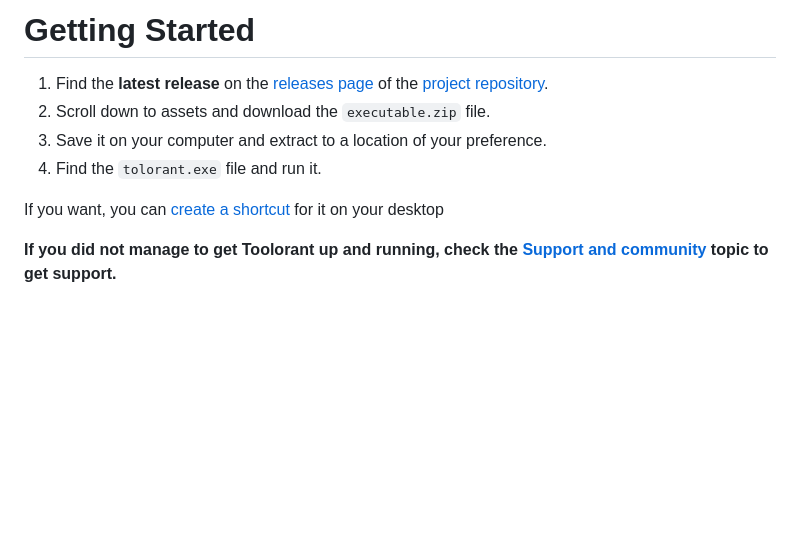
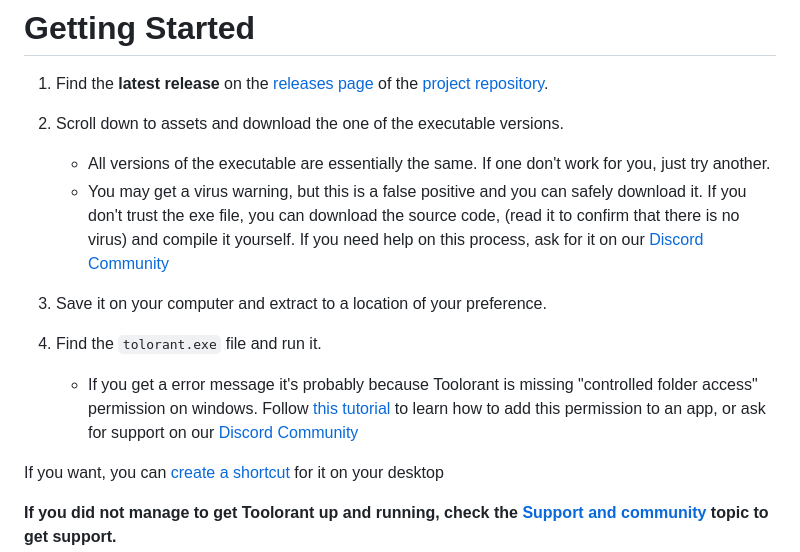
Before and after one commit to Davi-S/Toolorant, a Markdown page: README.md, the part around the change. Drawn GitHub-style; blank space fills up the shorter version.

```diff
--- a/README.md
+++ b/README.md
@@ -38,9 +38,16 @@ Save your Valorant settings to load and share them easily.
 # Getting Started
 
 1. Find the **latest release** on the [releases page](https://github.com/Davi-S/Toolorant/releases) of the [project repository](https://github.com/Davi-S/Toolorant).
-2. Scroll down to assets and download the `executable.zip` file.
+
+2. Scroll down to assets and download the one of the executable versions.
+   - All versions of the executable are essentially the same. If one don't work for you, just try another.
+   - You may get a virus warning, but this is a false positive and you can safely download it.
+  If you don't trust the exe file, you can download the source code, (read it to confirm that there is no virus) and compile it yourself. If you need help on this process, ask for it on our [Discord Community](#support-and-community)
+
 3. Save it on your computer and extract to a location of your preference.
+
 4. Find the `tolorant.exe` file and run it.
+   - If you get a error message it's probably because Toolorant is missing "controlled folder access" permission on windows. Follow [this tutorial](https://support.microsoft.com/en-us/windows/allow-an-app-to-access-controlled-folders-b5b6627a-b008-2ca2-7931-7e51e912b034) to learn how to add this permission to an app, or ask for support on our [Discord Community](#support-and-community)
 
 If you want, you can [create a shortcut](https://www.thewindowsclub.com/create-desktop-shortcut-windows-10#:~:text=Create%20Desktop%20Shortcut%20in%20Windows%2010.%201%5D%20The,shortcut%20has%20been%20created%20on%20your%20Windows%20desktop.) for it on your desktop
 
```
